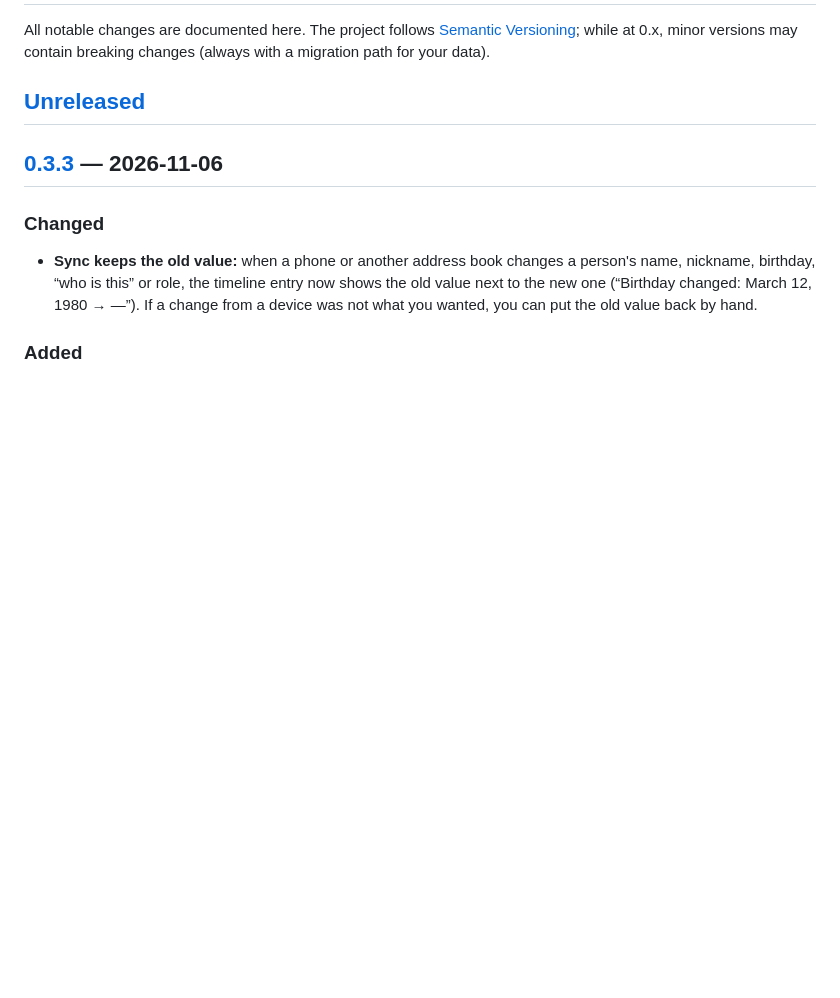
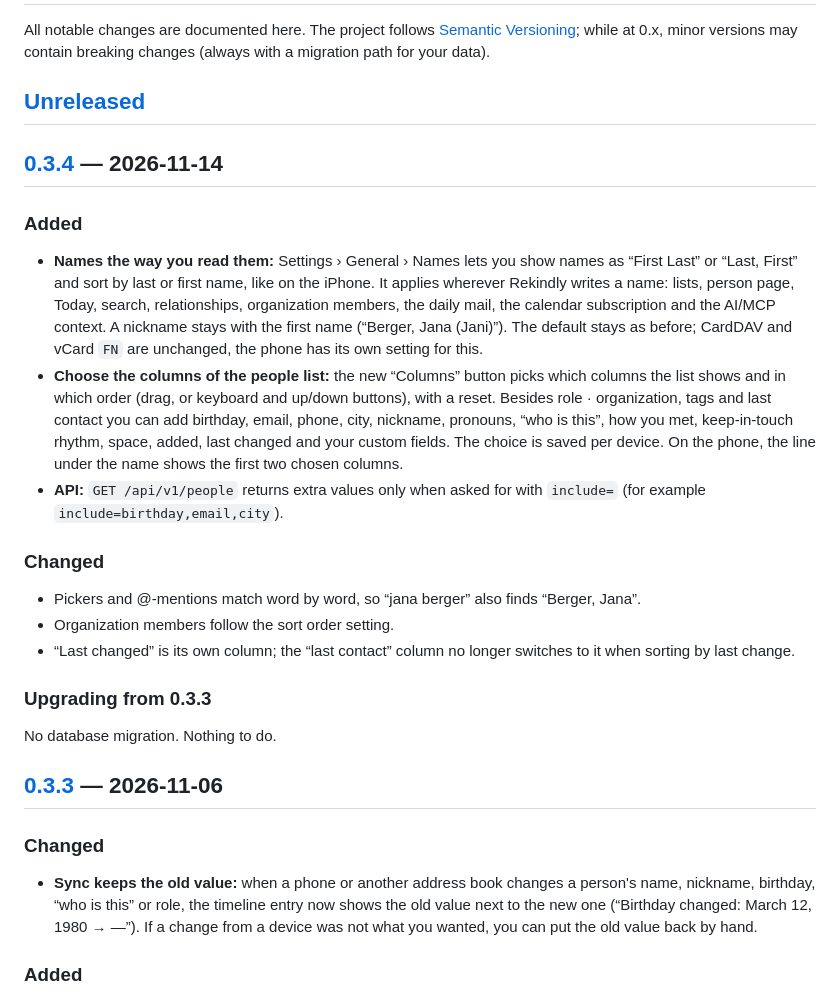
Before and after one commit to dddanny79/rekindly, a Markdown page: CHANGELOG.md, the part around one of its changes. GitHub-like rendering; blank space fills up the shorter version.

Commit message:
chore(release): v0.3.4 (#29)
Co-authored-by: Claude Opus 5.5 <noreply@anthropic.com>

```diff
--- a/CHANGELOG.md
+++ b/CHANGELOG.md
@@ -5,6 +5,39 @@ All notable changes are documented here. The project follows
 breaking changes (always with a migration path for your data).
 
 ## [Unreleased]
+
+## [0.3.4] — 2026-11-14
+
+### Added
+
+- **Names the way you read them:** Settings › General › Names lets you show names
+  as “First Last” or “Last, First” and sort by last or first name, like on the
+  iPhone. It applies wherever Rekindly writes a name: lists, person page, Today,
+  search, relationships, organization members, the daily mail, the calendar
+  subscription and the AI/MCP context. A nickname stays with the first name
+  (“Berger, Jana (Jani)”). The default stays as before; CardDAV and vCard `FN` are
+  unchanged, the phone has its own setting for this.
+- **Choose the columns of the people list:** the new “Columns” button picks which
+  columns the list shows and in which order (drag, or keyboard and up/down
+  buttons), with a reset. Besides role · organization, tags and last contact you
+  can add birthday, email, phone, city, nickname, pronouns, “who is this”, how you
+  met, keep-in-touch rhythm, space, added, last changed and your custom fields. The
+  choice is saved per device. On the phone, the line under the name shows the first
+  two chosen columns.
+- **API:** `GET /api/v1/people` returns extra values only when asked for with
+  `include=` (for example `include=birthday,email,city`).
+
+### Changed
+
+- Pickers and @-mentions match word by word, so “jana berger” also finds
+  “Berger, Jana”.
+- Organization members follow the sort order setting.
+- “Last changed” is its own column; the “last contact” column no longer switches
+  to it when sorting by last change.
+
+### Upgrading from 0.3.3
+
+No database migration. Nothing to do.
 
 ## [0.3.3] — 2026-11-06
 
```
Also changed, not shown: other parts of CHANGELOG.md (+2 -1 lines), README.md (+4 -1 lines), docs/carddav.md (+2 -0 lines), docs/screenshots/appearance.png, docs/screenshots/mobile.png, docs/screenshots/people.png (added), docs/screenshots/person.png, docs/screenshots/search.png, docs/screenshots/today.png, 4 other files.
